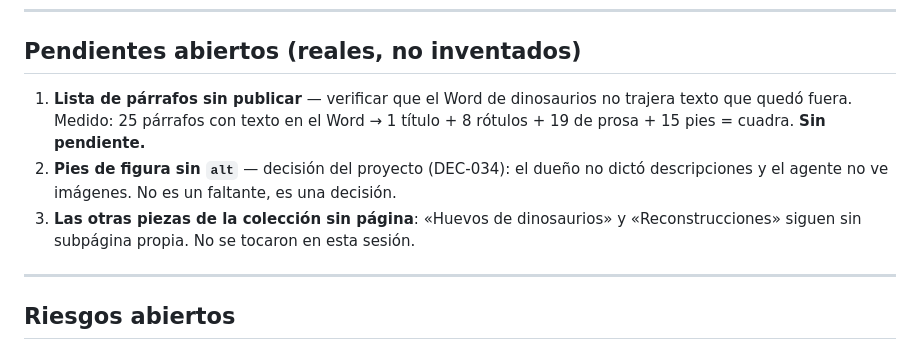
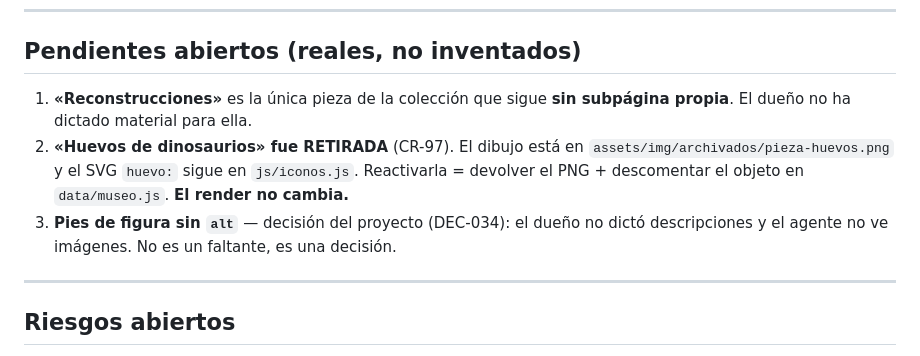
Before and after one commit to matiasbenavides-bot/museo-paleontologico-chile, a Markdown page: HANDOFF.md, the part around the change. GitHub-like rendering.

Commit message:
CR-97b: HANDOFF — huevos retirada, dibujo archivado, pendientes actualizados

```diff
--- a/HANDOFF.md
+++ b/HANDOFF.md
@@ -82,13 +82,13 @@ Se instalan en `/tmp/venv-docx2` con `uv`. Chromium:
 
 ## Pendientes abiertos (reales, no inventados)
 
-1. **Lista de párrafos sin publicar** — verificar que el Word de dinosaurios no trajera texto
-   que quedó fuera. Medido: 25 párrafos con texto en el Word → 1 título + 8 rótulos + 19 de
-   prosa + 15 pies = cuadra. **Sin pendiente.**
-2. **Pies de figura sin `alt`** — decisión del proyecto (DEC-034): el dueño no dictó
+1. **«Reconstrucciones»** es la única pieza de la colección que sigue **sin subpágina propia**.
+   El dueño no ha dictado material para ella.
+2. **«Huevos de dinosaurios» fue RETIRADA** (CR-97). El dibujo está en
+   `assets/img/archivados/pieza-huevos.png` y el SVG `huevo:` sigue en `js/iconos.js`.
+   Reactivarla = devolver el PNG + descomentar el objeto en `data/museo.js`. **El render no cambia.**
+3. **Pies de figura sin `alt`** — decisión del proyecto (DEC-034): el dueño no dictó
    descripciones y el agente no ve imágenes. No es un faltante, es una decisión.
-3. **Las otras piezas de la colección sin página**: «Huevos de dinosaurios» y
-   «Reconstrucciones» siguen sin subpágina propia. No se tocaron en esta sesión.
 
 ---
 
```
